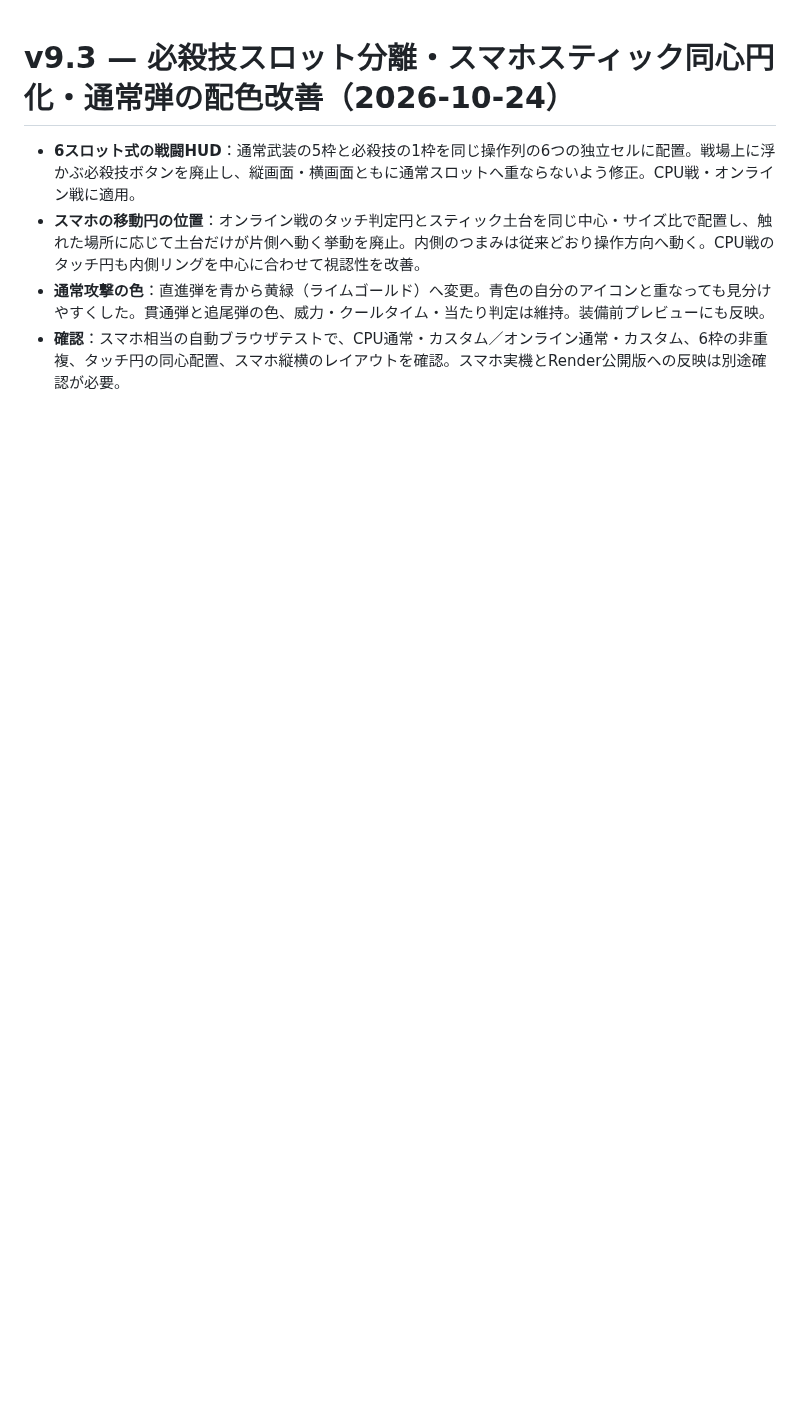
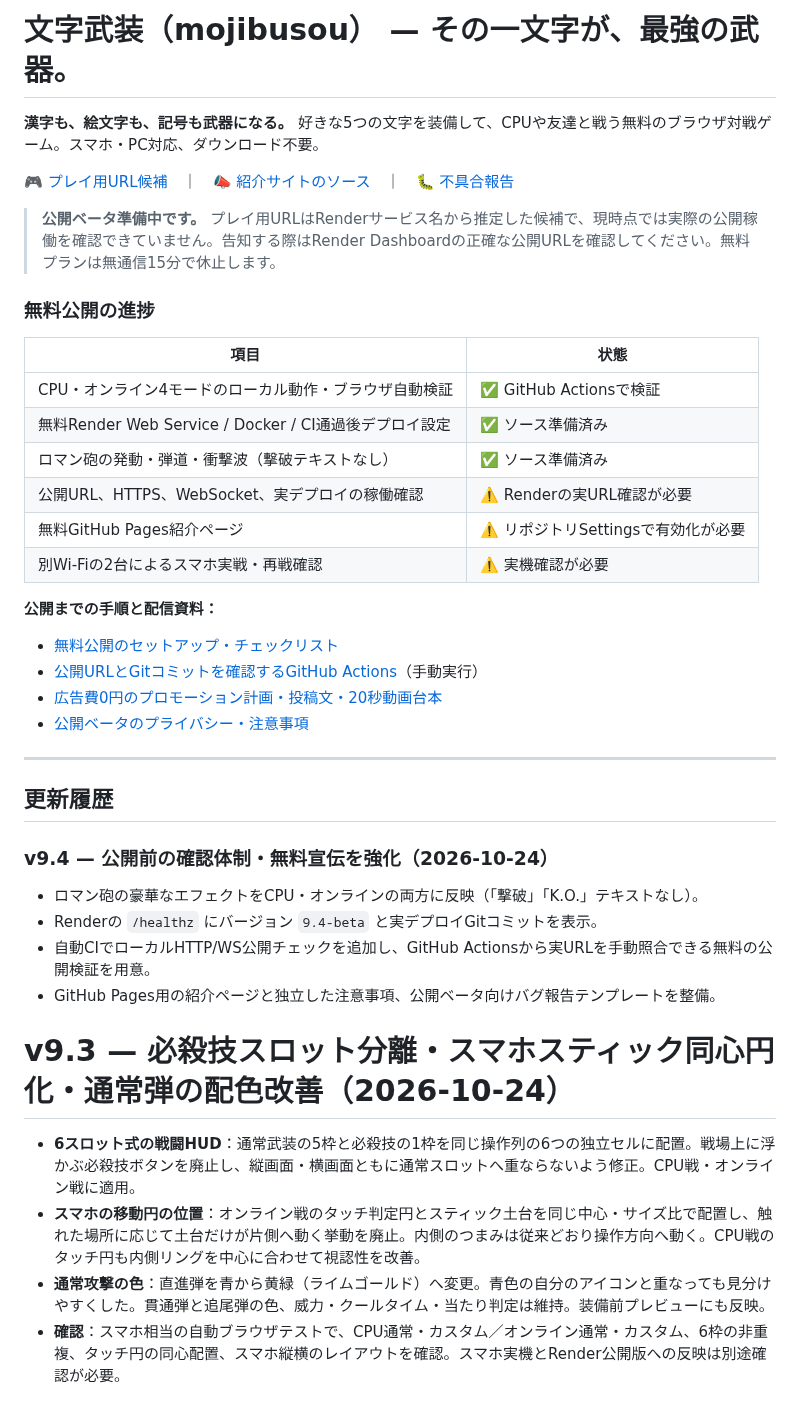
Before and after one commit to youluuz/moji-arms, a Markdown page: README.md, the part around one of its changes. GitHub-like rendering; blank space fills up the shorter version.

Commit message:
Make GitHub project landing newcomer-friendly with honest beta availability, launch links and v9.4 release notes

```diff
--- a/README.md
+++ b/README.md
@@ -1,3 +1,38 @@
+# 文字武装（mojibusou） — その一文字が、最強の武器。
+
+**漢字も、絵文字も、記号も武器になる。** 好きな5つの文字を装備して、CPUや友達と戦う無料のブラウザ対戦ゲーム。スマホ・PC対応、ダウンロード不要。
+
+[🎮 プレイ用URL候補](https://moji-arms-online.onrender.com/)　｜　[📣 紹介サイトのソース](docs/index.html)　｜　[🐛 不具合報告](https://github.com/youluuz/moji-arms/issues/new/choose)
+
+> **公開ベータ準備中です。** プレイ用URLはRenderサービス名から推定した候補で、現時点では実際の公開稼働を確認できていません。告知する際はRender Dashboardの正確な公開URLを確認してください。無料プランは無通信15分で休止します。
+
+### 無料公開の進捗
+
+| 項目 | 状態 |
+|---|---|
+| CPU・オンライン4モードのローカル動作・ブラウザ自動検証 | ✅ GitHub Actionsで検証 |
+| 無料Render Web Service / Docker / CI通過後デプロイ設定 | ✅ ソース準備済み |
+| ロマン砲の発動・弾道・衝撃波（撃破テキストなし） | ✅ ソース準備済み |
+| 公開URL、HTTPS、WebSocket、実デプロイの稼働確認 | ⚠️ Renderの実URL確認が必要 |
+| 無料GitHub Pages紹介ページ | ⚠️ リポジトリSettingsで有効化が必要 |
+| 別Wi-Fiの2台によるスマホ実戦・再戦確認 | ⚠️ 実機確認が必要 |
+
+**公開までの手順と配信資料：**
+- [無料公開のセットアップ・チェックリスト](docs/PUBLIC_LAUNCH.md)
+- [公開URLとGitコミットを確認するGitHub Actions](.github/workflows/public-release.yml)（手動実行）
+- [広告費0円のプロモーション計画・投稿文・20秒動画台本](docs/PROMOTION_KIT.md)
+- [公開ベータのプライバシー・注意事項](public/privacy.html)
+
+---
+
+## 更新履歴
+
+### v9.4 — 公開前の確認体制・無料宣伝を強化（2026-10-24）
+- ロマン砲の豪華なエフェクトをCPU・オンラインの両方に反映（「撃破」「K.O.」テキストなし）。
+- Renderの `/healthz` にバージョン `9.4-beta` と実デプロイGitコミットを表示。
+- 自動CIでローカルHTTP/WS公開チェックを追加し、GitHub Actionsから実URLを手動照合できる無料の公開検証を用意。
+- GitHub Pages用の紹介ページと独立した注意事項、公開ベータ向けバグ報告テンプレートを整備。
+
 # v9.3 — 必殺技スロット分離・スマホスティック同心円化・通常弾の配色改善（2026-10-24）
 
 - **6スロット式の戦闘HUD**：通常武装の5枠と必殺技の1枠を同じ操作列の6つの独立セルに配置。戦場上に浮かぶ必殺技ボタンを廃止し、縦画面・横画面ともに通常スロットへ重ならないよう修正。CPU戦・オンライン戦に適用。
```
Also changed, not shown: other parts of README.md (+0 -16 lines).
